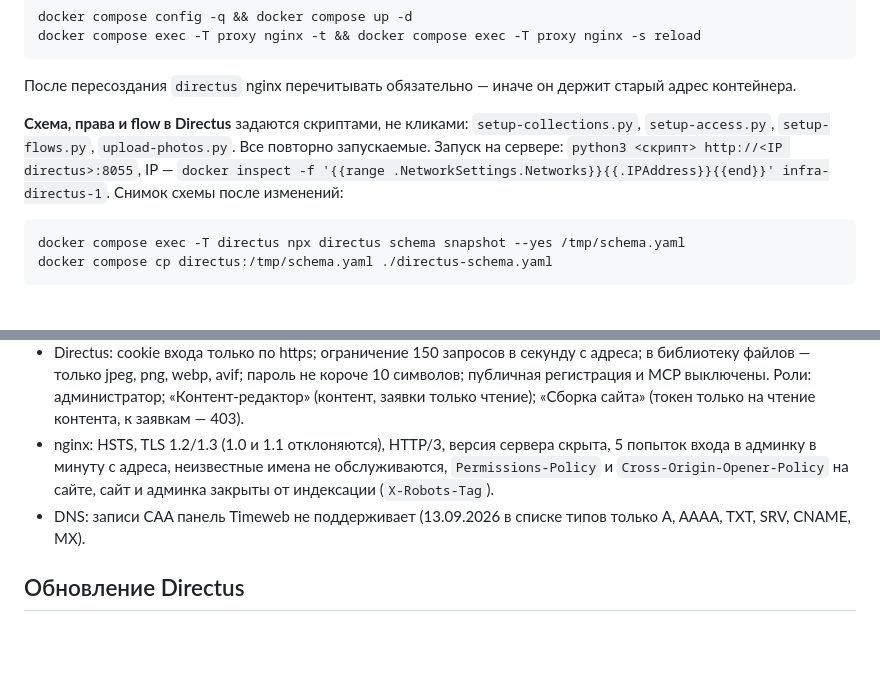
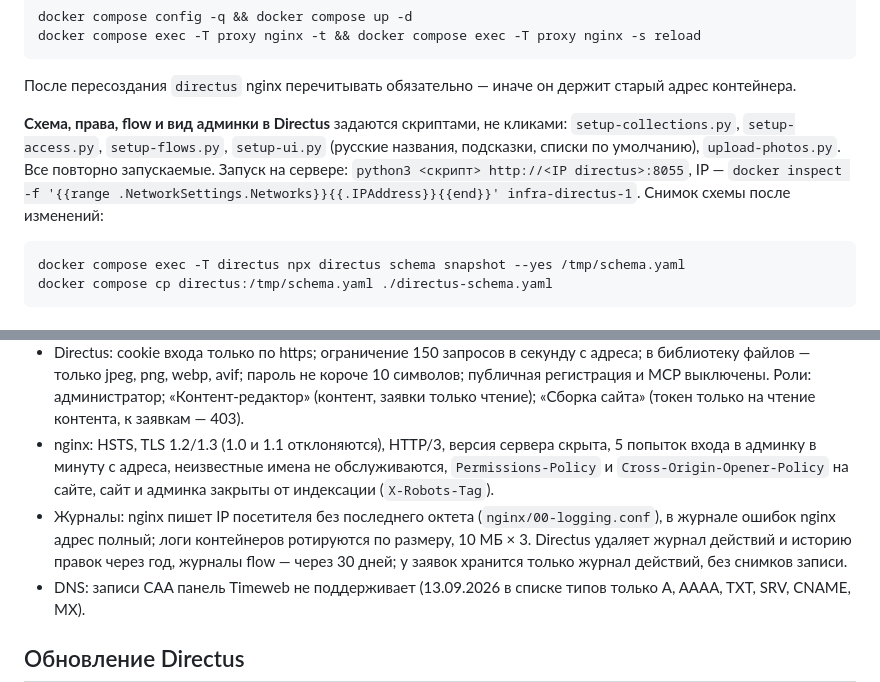
Before and after one commit to Gubanchuk/AMmebel, a Markdown page: infra/DEPLOY.md, 2 parts joined by grey strips. Rendered like a GitHub page; blank space fills up the shorter version.

Commit message:
docs(am-site): runbook notes on log masking, retention and admin ui script
Co-Authored-By: Claude Opus 5 (1M context) <noreply@anthropic.com>
Claude-Session: https://claude.ai/code/session_0142ueAtoyvLnpeABRphfexH

````diff
--- a/infra/DEPLOY.md
+++ b/infra/DEPLOY.md
@@ -59,7 +59,7 @@ docker compose exec -T proxy nginx -t && docker compose exec -T proxy nginx -s r
 
 После пересоздания `directus` nginx перечитывать обязательно — иначе он держит старый адрес контейнера.
 
-**Схема, права и flow в Directus** задаются скриптами, не кликами: `setup-collections.py`, `setup-access.py`, `setup-flows.py`, `upload-photos.py`. Все повторно запускаемые. Запуск на сервере: `python3 <скрипт> http://<IP directus>:8055`, IP — `docker inspect -f '{{range .NetworkSettings.Networks}}{{.IPAddress}}{{end}}' infra-directus-1`. Снимок схемы после изменений:
+**Схема, права, flow и вид админки в Directus** задаются скриптами, не кликами: `setup-collections.py`, `setup-access.py`, `setup-flows.py`, `setup-ui.py` (русские названия, подсказки, списки по умолчанию), `upload-photos.py`. Все повторно запускаемые. Запуск на сервере: `python3 <скрипт> http://<IP directus>:8055`, IP — `docker inspect -f '{{range .NetworkSettings.Networks}}{{.IPAddress}}{{end}}' infra-directus-1`. Снимок схемы после изменений:
 
 ```
 docker compose exec -T directus npx directus schema snapshot --yes /tmp/schema.yaml
@@ -114,6 +114,7 @@ docker compose --profile tools run --rm certbot certonly --webroot -w /var/www/c
 - Контейнеры: `no-new-privileges`, лимиты памяти, у `directus`, `builder`, `builder-deps`, `lead-service` сброшены все capabilities; у `lead-service` файловая система только для чтения; ротация логов 10 МБ × 3. Версии Directus и nginx закреплены.
 - Directus: cookie входа только по https; ограничение 150 запросов в секунду с адреса; в библиотеку файлов — только jpeg, png, webp, avif; пароль не короче 10 символов; публичная регистрация и MCP выключены. Роли: администратор; «Контент-редактор» (контент, заявки только чтение); «Сборка сайта» (токен только на чтение контента, к заявкам — 403).
 - nginx: HSTS, TLS 1.2/1.3 (1.0 и 1.1 отклоняются), HTTP/3, версия сервера скрыта, 5 попыток входа в админку в минуту с адреса, неизвестные имена не обслуживаются, `Permissions-Policy` и `Cross-Origin-Opener-Policy` на сайте, сайт и админка закрыты от индексации (`X-Robots-Tag`).
+- Журналы: nginx пишет IP посетителя без последнего октета (`nginx/00-logging.conf`), в журнале ошибок nginx адрес полный; логи контейнеров ротируются по размеру, 10 МБ × 3. Directus удаляет журнал действий и историю правок через год, журналы flow — через 30 дней; у заявок хранится только журнал действий, без снимков записи.
 - DNS: записи CAA панель Timeweb не поддерживает (13.09.2026 в списке типов только A, AAAA, TXT, SRV, CNAME, MX).
 
 ## Обновление Directus
````
